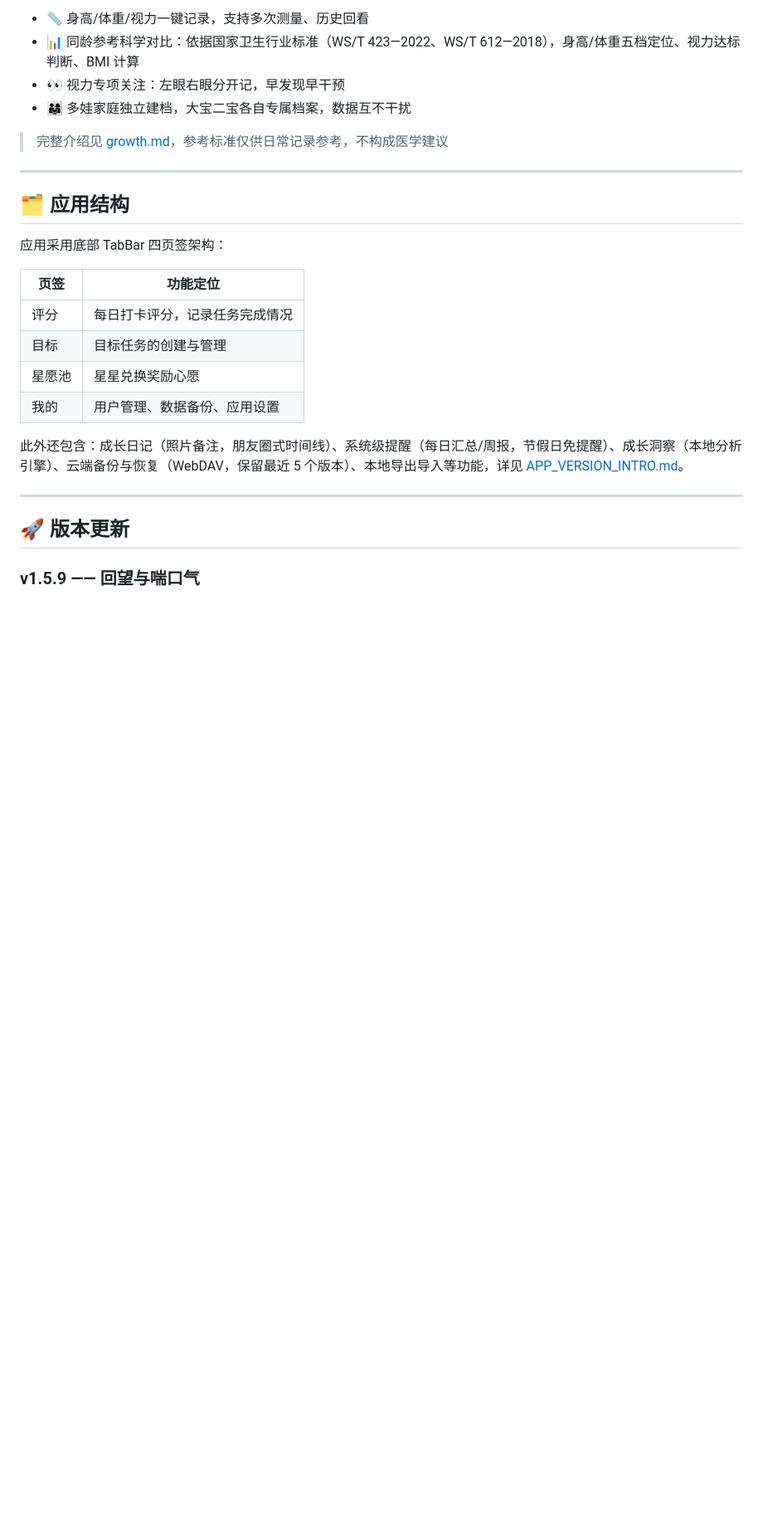
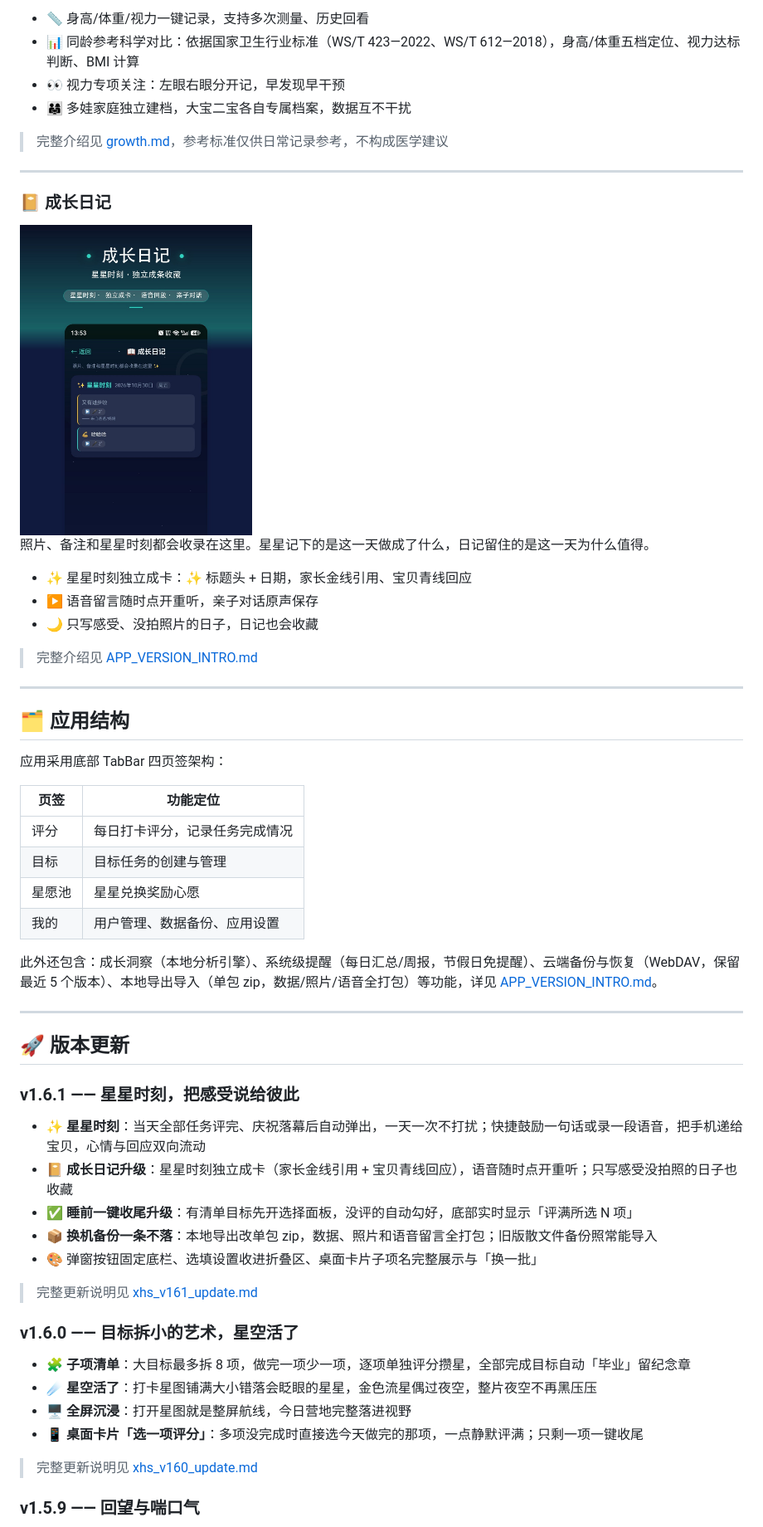
Before and after one commit to shanghai-Jerry/stars-collection-opensource, a Markdown page: README.md, the part around one of its changes. Shown at 83% size. GitHub-like rendering; blank space fills up the shorter version.

Commit message:
docs: README 同步 v1.6.0/v1.6.1——新增子项清单、星星时刻、宝贝回应、成长日记功能介绍，补版本更新与仓库目录

```diff
--- a/README.md
+++ b/README.md
@@ -134,6 +176,20 @@
 
 ---
 
+### 📔 成长日记
+
+<img src="images/intro_diary_moment.jpg" width="280" alt="成长日记介绍图">
+
+照片、备注和星星时刻都会收录在这里。星星记下的是这一天做成了什么，日记留住的是这一天为什么值得。
+
+- ✨ 星星时刻独立成卡：✨ 标题头 + 日期，家长金线引用、宝贝青线回应
+- ▶️ 语音留言随时点开重听，亲子对话原声保存
+- 🌙 只写感受、没拍照片的日子，日记也会收藏
+
+> 完整介绍见 [APP_VERSION_INTRO.md](APP_VERSION_INTRO.md)
+
+---
+
 ## 🗂 应用结构
 
 应用采用底部 TabBar 四页签架构：
@@ -145,11 +201,30 @@
 | 星愿池 | 星星兑换奖励心愿 |
 | 我的 | 用户管理、数据备份、应用设置 |
 
-此外还包含：成长日记（照片备注，朋友圈式时间线）、系统级提醒（每日汇总/周报，节假日免提醒）、成长洞察（本地分析引擎）、云端备份与恢复（WebDAV，保留最近 5 个版本）、本地导出导入等功能，详见 [APP_VERSION_INTRO.md](APP_VERSION_INTRO.md)。
+此外还包含：成长洞察（本地分析引擎）、系统级提醒（每日汇总/周报，节假日免提醒）、云端备份与恢复（WebDAV，保留最近 5 个版本）、本地导出导入（单包 zip，数据/照片/语音全打包）等功能，详见 [APP_VERSION_INTRO.md](APP_VERSION_INTRO.md)。
 
 ---
 
 ## 🚀 版本更新
+
+### v1.6.1 —— 星星时刻，把感受说给彼此
+
+- ✨ **星星时刻**：当天全部任务评完、庆祝落幕后自动弹出，一天一次不打扰；快捷鼓励一句话或录一段语音，把手机递给宝贝，心情与回应双向流动
+- 📔 **成长日记升级**：星星时刻独立成卡（家长金线引用 + 宝贝青线回应），语音随时点开重听；只写感受没拍照的日子也收藏
+- ✅ **睡前一键收尾升级**：有清单目标先开选择面板，没评的自动勾好，底部实时显示「评满所选 N 项」
+- 📦 **换机备份一条不落**：本地导出改单包 zip，数据、照片和语音留言全打包；旧版散文件备份照常能导入
+- 🎨 弹窗按钮固定底栏、选填设置收进折叠区、桌面卡片子项名完整展示与「换一批」
+
+> 完整更新说明见 [xhs_v161_update.md](xhs_v161_update.md)
+
+### v1.6.0 —— 目标拆小的艺术，星空活了
+
+- 🧩 **子项清单**：大目标最多拆 8 项，做完一项少一项，逐项单独评分攒星，全部完成目标自动「毕业」留纪念章
+- ☄️ **星空活了**：打卡星图铺满大小错落会眨眼的星星，金色流星偶过夜空，整片夜空不再黑压压
+- 🖥 **全屏沉浸**：打开星图就是整屏航线，今日营地完整落进视野
+- 📱 **桌面卡片「选一项评分」**：多项没完成时直接选今天做完的那项，一点静默评满；只剩一项一键收尾
+
+> 完整更新说明见 [xhs_v160_update.md](xhs_v160_update.md)
 
 ### v1.5.9 —— 回望与喘口气
 
```
Also changed, not shown: other parts of README.md (+47 -2 lines).
